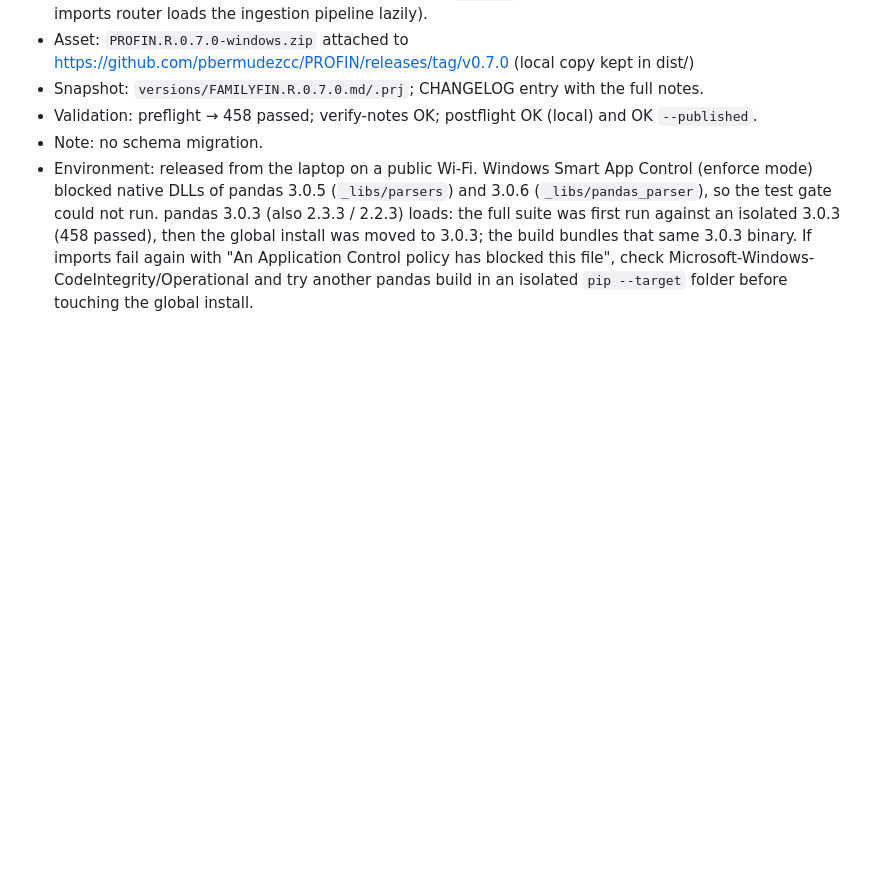
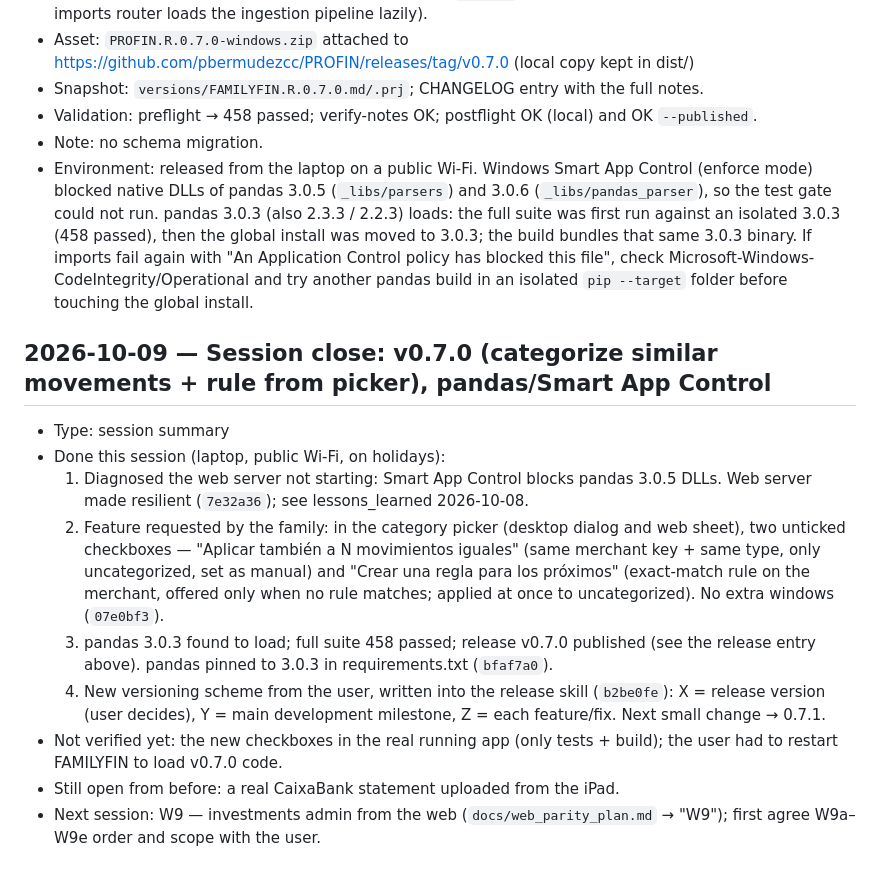
Before and after one commit to pbermudezcc/PROFIN, a Markdown page: docs/agent/agent_log.md, the part around the change. Drawn GitHub-style; blank space fills up the shorter version.

Commit message:
docs: close v0.7.0 session and record the Smart App Control / pandas lesson
Co-Authored-By: Claude Opus 5.5 <noreply@anthropic.com>

```diff
--- a/docs/agent/agent_log.md
+++ b/docs/agent/agent_log.md
@@ -233,3 +233,14 @@ Entry format:
 - Validation: preflight → 458 passed; verify-notes OK; postflight OK (local) and OK `--published`.
 - Note: no schema migration.
 - Environment: released from the laptop on a public Wi-Fi. Windows Smart App Control (enforce mode) blocked native DLLs of pandas 3.0.5 (`_libs/parsers`) and 3.0.6 (`_libs/pandas_parser`), so the test gate could not run. pandas 3.0.3 (also 2.3.3 / 2.2.3) loads: the full suite was first run against an isolated 3.0.3 (458 passed), then the global install was moved to 3.0.3; the build bundles that same 3.0.3 binary. If imports fail again with "An Application Control policy has blocked this file", check Microsoft-Windows-CodeIntegrity/Operational and try another pandas build in an isolated `pip --target` folder before touching the global install.
+
+## 2026-10-09 — Session close: v0.7.0 (categorize similar movements + rule from picker), pandas/Smart App Control
+- Type: session summary
+- Done this session (laptop, public Wi-Fi, on holidays):
+  1. Diagnosed the web server not starting: Smart App Control blocks pandas 3.0.5 DLLs. Web server made resilient (`7e32a36`); see lessons_learned 2026-10-08.
+  2. Feature requested by the family: in the category picker (desktop dialog and web sheet), two unticked checkboxes — "Aplicar también a N movimientos iguales" (same merchant key + same type, only uncategorized, set as manual) and "Crear una regla para los próximos" (exact-match rule on the merchant, offered only when no rule matches; applied at once to uncategorized). No extra windows (`07e0bf3`).
+  3. pandas 3.0.3 found to load; full suite 458 passed; release v0.7.0 published (see the release entry above). pandas pinned to 3.0.3 in requirements.txt (`bfaf7a0`).
+  4. New versioning scheme from the user, written into the release skill (`b2be0fe`): X = release version (user decides), Y = main development milestone, Z = each feature/fix. Next small change → 0.7.1.
+- Not verified yet: the new checkboxes in the real running app (only tests + build); the user had to restart FAMILYFIN to load v0.7.0 code.
+- Still open from before: a real CaixaBank statement uploaded from the iPad.
+- Next session: W9 — investments admin from the web (`docs/web_parity_plan.md` → "W9"); first agree W9a–W9e order and scope with the user.
```
Also changed, not shown: docs/agent/lessons_learned.md (+7 -0 lines).
